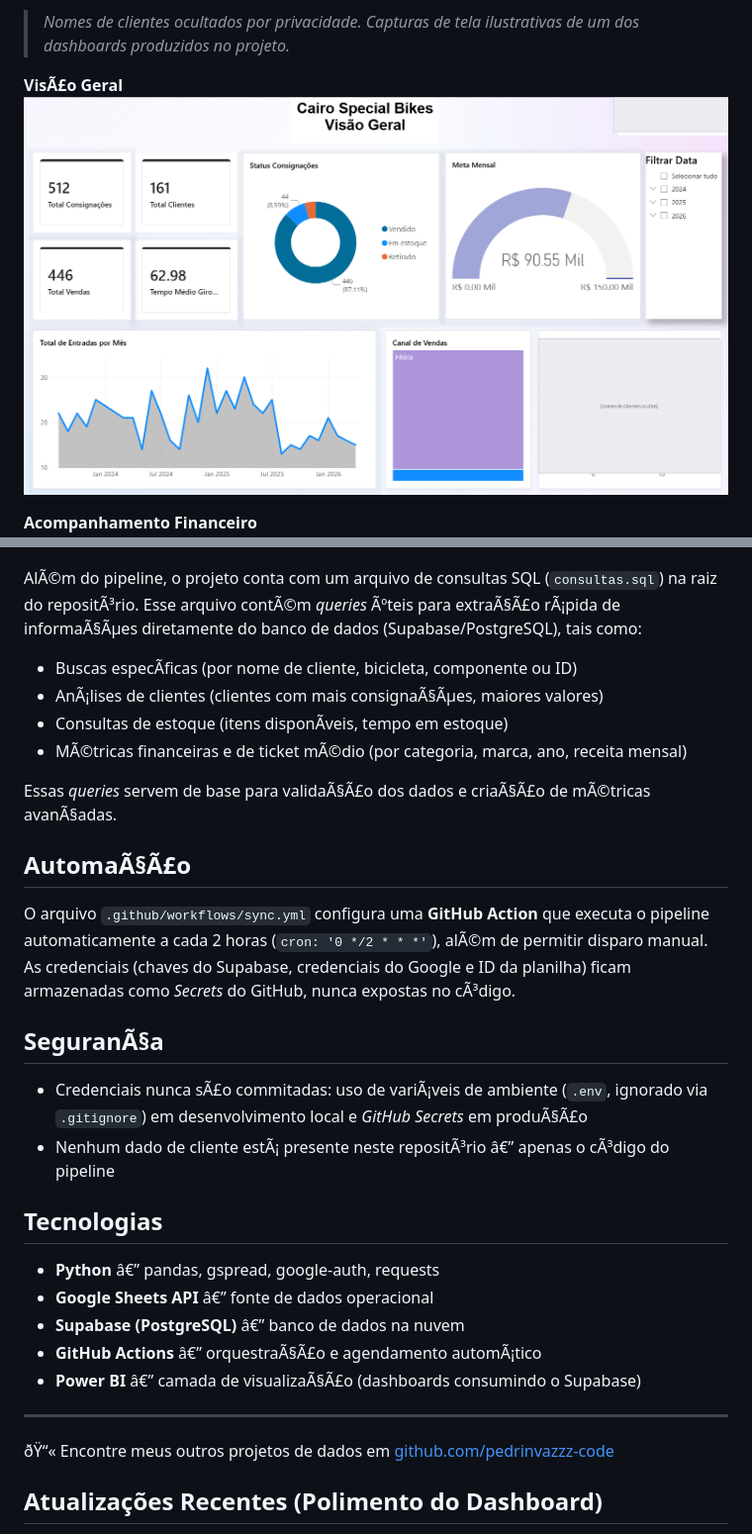
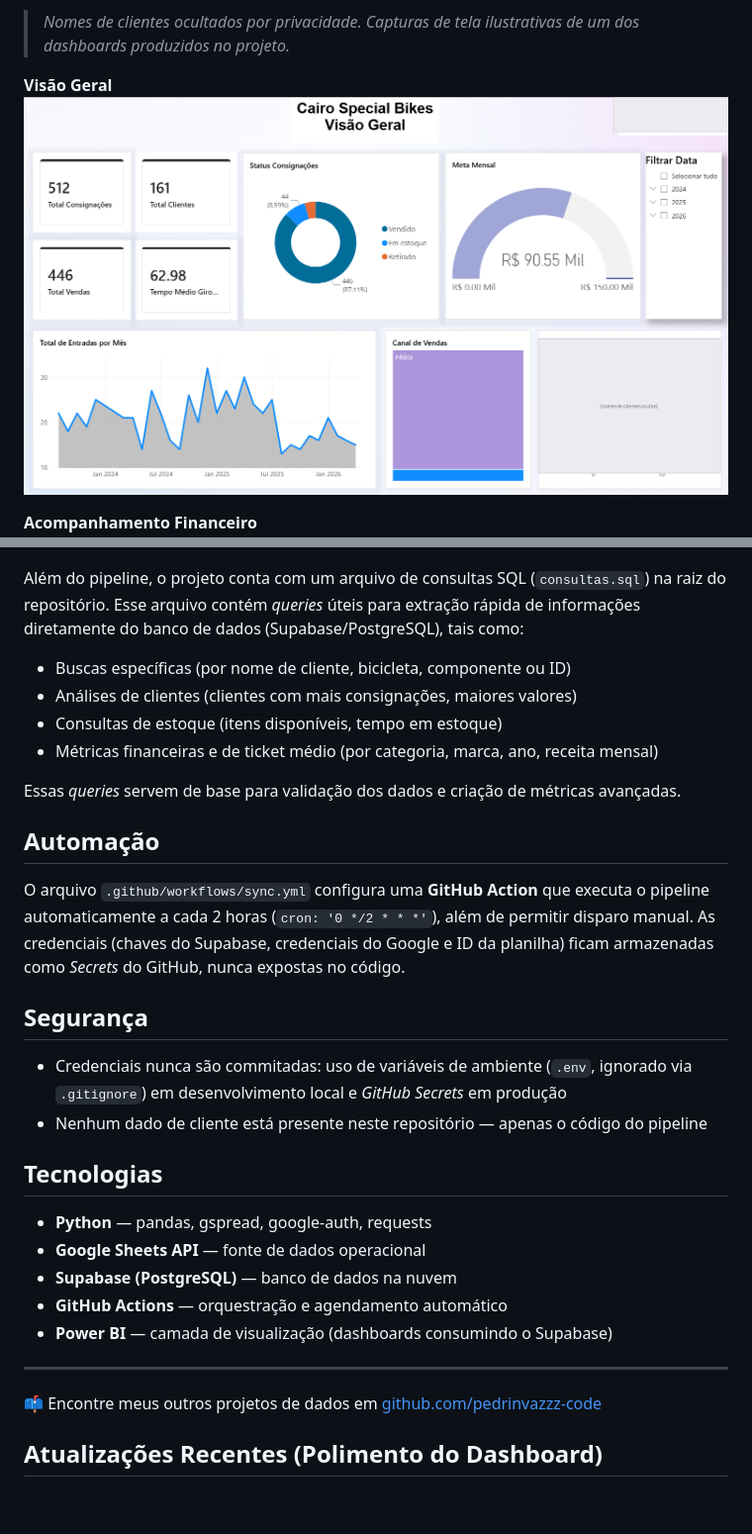
Before and after one commit to pedrinvazzz-code/Cairo-Special-Bikes, a Markdown page: README.md, 2 parts joined by grey strips. Shown at 99% size. Drawn GitHub-style; blank space fills up the shorter version.

Commit message:
Fix typos and formatting in README.md
Corrige erros de digitação e formatação no README.md.

```diff
--- a/README.md
+++ b/README.md
@@ -51,8 +42,8 @@ Os dados carregados no Supabase alimentam um dashboard em Power BI com 4 pÃ¡gi
 
 > *Nomes de clientes ocultados por privacidade. Capturas de tela ilustrativas de um dos dashboards produzidos no projeto.*
 
-**VisÃ£o Geral**
-![VisÃ£o Geral](docs/Visao_Geral.png)
+**Visão Geral**
+![Visão Geral](docs/Visao_Geral.png)
 
 **Acompanhamento Financeiro**
 ![Financeiro](docs/Financeiro.png)
@@ -81,35 +72,35 @@ O modelo de dados relacional foi desenhado para suportar as anÃ¡lises e dashbo
 
 ![Diagrama do Banco de Dados](docs/diagrama_banco.png)
 
-AlÃ©m do pipeline, o projeto conta com um arquivo de consultas SQL (`consultas.sql`) na raiz do repositÃ³rio. Esse arquivo contÃ©m *queries* Ãºteis para extraÃ§Ã£o rÃ¡pida de informaÃ§Ãµes diretamente do banco de dados (Supabase/PostgreSQL), tais como:
+Além do pipeline, o projeto conta com um arquivo de consultas SQL (`consultas.sql`) na raiz do repositório. Esse arquivo contém *queries* úteis para extração rápida de informações diretamente do banco de dados (Supabase/PostgreSQL), tais como:
 
-- Buscas especÃ­ficas (por nome de cliente, bicicleta, componente ou ID)
-- AnÃ¡lises de clientes (clientes com mais consignaÃ§Ãµes, maiores valores)
-- Consultas de estoque (itens disponÃ­veis, tempo em estoque)
-- MÃ©tricas financeiras e de ticket mÃ©dio (por categoria, marca, ano, receita mensal)
+- Buscas específicas (por nome de cliente, bicicleta, componente ou ID)
+- Análises de clientes (clientes com mais consignações, maiores valores)
+- Consultas de estoque (itens disponíveis, tempo em estoque)
+- Métricas financeiras e de ticket médio (por categoria, marca, ano, receita mensal)
 
-Essas *queries* servem de base para validaÃ§Ã£o dos dados e criaÃ§Ã£o de mÃ©tricas avanÃ§adas.
+Essas *queries* servem de base para validação dos dados e criação de métricas avançadas.
 
-## AutomaÃ§Ã£o
+## Automação
 
-O arquivo `.github/workflows/sync.yml` configura uma **GitHub Action** que executa o pipeline automaticamente a cada 2 horas (`cron: '0 */2 * * *'`), alÃ©m de permitir disparo manual. As credenciais (chaves do Supabase, credenciais do Google e ID da planilha) ficam armazenadas como *Secrets* do GitHub, nunca expostas no cÃ³digo.
+O arquivo `.github/workflows/sync.yml` configura uma **GitHub Action** que executa o pipeline automaticamente a cada 2 horas (`cron: '0 */2 * * *'`), além de permitir disparo manual. As credenciais (chaves do Supabase, credenciais do Google e ID da planilha) ficam armazenadas como *Secrets* do GitHub, nunca expostas no código.
 
-## SeguranÃ§a
+## Segurança
 
-- Credenciais nunca sÃ£o commitadas: uso de variÃ¡veis de ambiente (`.env`, ignorado via `.gitignore`) em desenvolvimento local e *GitHub Secrets* em produÃ§Ã£o
-- Nenhum dado de cliente estÃ¡ presente neste repositÃ³rio â€” apenas o cÃ³digo do pipeline
+- Credenciais nunca são commitadas: uso de variáveis de ambiente (`.env`, ignorado via `.gitignore`) em desenvolvimento local e *GitHub Secrets* em produção
+- Nenhum dado de cliente está presente neste repositório — apenas o código do pipeline
 
 ## Tecnologias
 
-- **Python** â€” pandas, gspread, google-auth, requests
-- **Google Sheets API** â€” fonte de dados operacional
-- **Supabase (PostgreSQL)** â€” banco de dados na nuvem
-- **GitHub Actions** â€” orquestraÃ§Ã£o e agendamento automÃ¡tico
-- **Power BI** â€” camada de visualizaÃ§Ã£o (dashboards consumindo o Supabase)
+- **Python** — pandas, gspread, google-auth, requests
+- **Google Sheets API** — fonte de dados operacional
+- **Supabase (PostgreSQL)** — banco de dados na nuvem
+- **GitHub Actions** — orquestração e agendamento automático
+- **Power BI** — camada de visualização (dashboards consumindo o Supabase)
 
 ---
 
-ðŸ“« Encontre meus outros projetos de dados em [github.com/pedrinvazzz-code](https://github.com/pedrinvazzz-code)
+📫 Encontre meus outros projetos de dados em [github.com/pedrinvazzz-code](https://github.com/pedrinvazzz-code)
 
 ## Atualizações Recentes (Polimento do Dashboard)
 
```
Also changed, not shown: other parts of README.md (+23 -32 lines).
